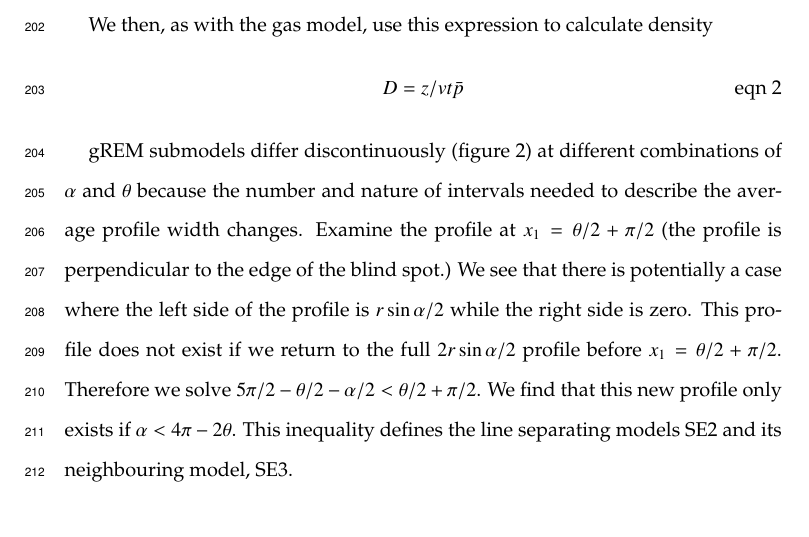
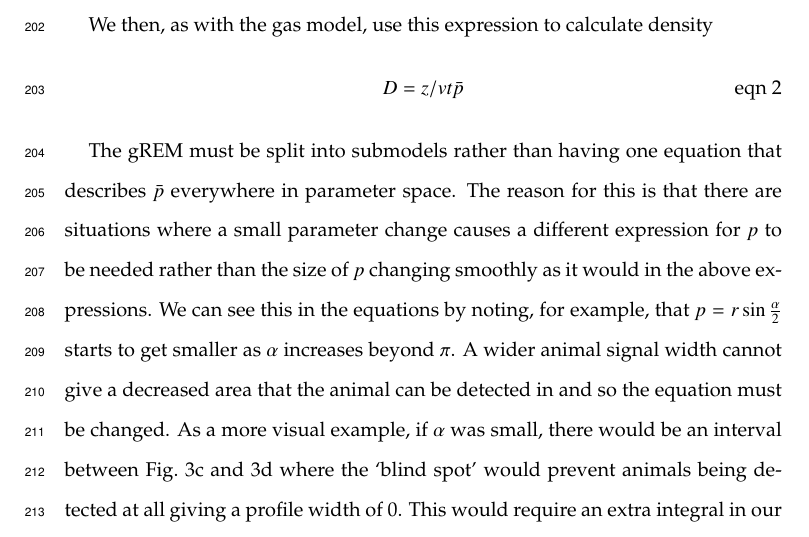
Before and after one commit to timcdlucas/lucasMoorcroftManuscript, a LaTeX paper (gREM_ms_16072014_new.tex): part of page 8 of 24 before the commit and part of page 8 of 25 after it, cut so that both start at the same text. Compiled offline with pdfLaTeX.

Commit message:
Discontiunity paragraph.

```diff
--- a/gREM_ms_16072014_new.tex
+++ b/gREM_ms_16072014_new.tex
@@ -218,8 +218,8 @@ D = z/vt\bar{p}
 
 
 %fix this @Tim
-gREM submodels differ discontinuously (figure 2) at different combinations of $\alpha$ and $\theta$ because the number and nature of intervals needed to describe the average profile width changes.
-Examine the profile at $x_1 = 	\theta/2 + \pi/2$ (the profile is perpendicular to the edge of the blind spot.) We see that there is potentially a case where the left side of the profile is $r\sin \alpha/2$ while the right side is zero. This profile does not exist if we return to the full $2r\sin \alpha/2$ profile before $x_1  = \theta/2 + \pi/2$. Therefore we solve $5\pi/2 - \theta/2 - \alpha/2 <  \theta/2 + \pi/2$. We find that this new profile only exists if $ \alpha < 4\pi - 2 \theta$. This inequality defines the line separating models SE2 and its neighbouring model, SE3.
+
+The gREM must be split into submodels rather than having one equation that describes $\bar{p}$ everywhere in parameter space. The reason for this is that there are situations where a small parameter change causes a different expression for $p$ to be needed rather than the size of $p$ changing smoothly as it would in the above expressions. We can see this in the equations by noting, for example, that $p=r\sin\frac{\alpha}{2}$ starts to get smaller as $\alpha$ increases beyond $\pi$. A wider animal signal width cannot give a decreased area that the animal can be detected in and so the equation must be changed. As a more visual example, if $\alpha$ was small, there would be an interval between Fig.~\ref{f:secondInt} and \ref{f:thirdInt} where the `blind spot' would prevent animals being detected at all giving a profile width of 0. This would require an extra integral in our equation for $\bar{p}$ as simply putting our small value of $\alpha$ into eqn \ref{e:SE2int} would not give us this integral of $p=0$.
 
 gREM submodel specifications were done by hand, and the integration was done using SymPy \citep{sympy} in Python (Appendix S3). The gREM submodels were checked by confirming that: 1) submodels adjacent in parameter space were equal at the boundary between them; 2) submodels that border $ \alpha = 0$ had$p = 0$ when $ \alpha = 0$; 3) average profile widths $\bar{p}$ were between 0 and $2r$ and; 4) each integral, divided by the range of angles that it was integrated over, was between 0 and $2r$. The scripts for these tests are included in Appendix S3 and the R \citep{R} implementation of the gREM is given in Appendix S4.
 
```
